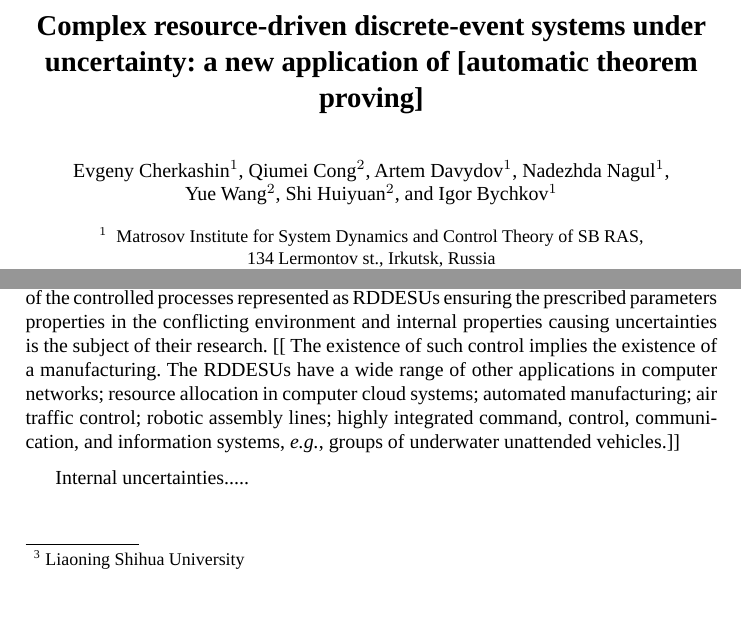
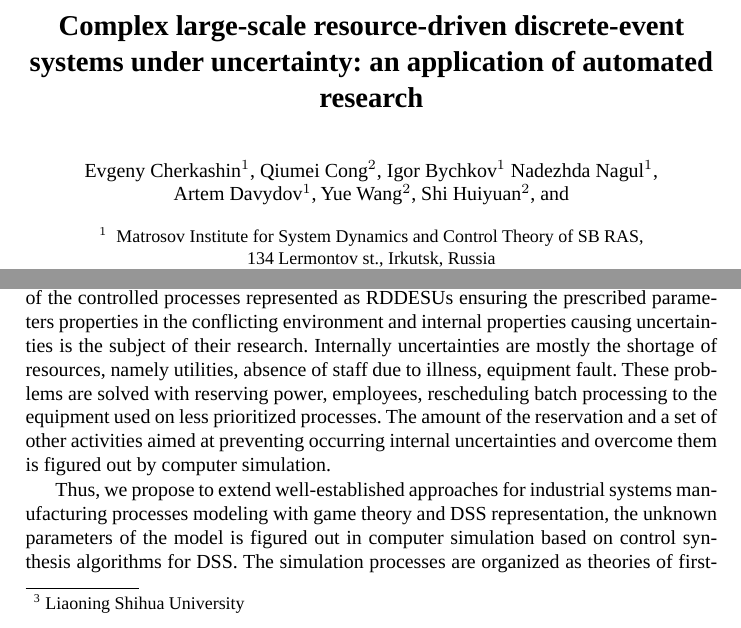
Before and after one commit to eugeneai/paper-itams-2020, a LaTeX thesis (cherkashin-proposal.tex): two parts of pages 1 and 4 of 15, joined at a grey line, cut so that both start at the same text. Compiled offline with LuaLaTeX; a missing font is replaced by an installed copy or a similar font.

Commit message:
Finalized general idea.

```diff
--- a/cherkashin-proposal.tex
+++ b/cherkashin-proposal.tex
@@ -55,28 +55,28 @@
 
 \begin{document}
 %
-\title{Complex resource-driven discrete-event systems under uncertainty: a new application of [automatic theorem proving]}
+\title{Complex large-scale resource-driven discrete-event systems under uncertainty: an application of automated research}
 %
-\titlerunning{Complex DES, a new application of ATP}
+\titlerunning{Complex large-scale DES under uncertainties: an application of automated research}
 % If the paper title is too long for the running head, you can set
 % an abbreviated paper title here
 %
 \author{
 Evgeny~Cherkashin\inst{1} \and
 Qiumei~Cong\inst{2} \and
+Igor~Bychkov\inst{1}
+Nadezhda~Nagul\inst{1} \and
 Artem~Davydov\inst{1} \and
-Nadezhda~Nagul\inst{1} \and
 Yue~Wang\inst{2} \and
 Shi~Huiyuan\inst{2} \and
-Igor~Bychkov\inst{1}
 }
 %
-\authorrunning{Evgeny Cherkashin, Quimey Cong \emph{et al.}} % abbreviated author list (for running head)
+\authorrunning{E. Cherkashin, Q. Cong, I. Bychkov, N. Nagul, A. Davydov, Y. Wang, Sh. Huiyuan} % abbreviated author list (for running head)
 %
 %%%% list of authors for the TOC (use if author list has to be modified)
 %\tocauthor{Alexey Shigarov, Vasiliy Khristyuk, and Evgeniy Cherkashin}
 
-\tocauthor{Evgeny Cherkashin, Quimey Cong \emph{et al.}}
+\tocauthor{Evgeny Cherkashin, Quimey Cong, Igor Bychkov \emph{et al.}}
 
 \institute{
 Matrosov Institute for System Dynamics and Control Theory of SB RAS,\\
@@ -140,11 +140,9 @@ Despite widespread and commonly understood essence of the described RBC, GT stat
 
 Alternative approach, which consideration in the context of RBC may have evident reasons, have raised from the artificial intelligence area. It differs from GT by basic representation of the potential activities of the opposing sides and possible ways of application of their capabilities during conflict. This approach is called “multi-agent”, following that every STS is represented as a set of active entities, called agents, operating independently in accordance with their internal logics. Agents form multi-agent system (MAS). In comparison with modern GT models, MAS do not demand explicit representation of action of the opposing sides during conflict. It is sufficient to define implicit logics of action of all agents, comprising MAS, and to construct the initial state of this MAS, \emph{i.e.} set of initial states of its agents. All further behavior of the modeled STS until some final state will be explicated by MAS itself \cite{rbg}.
 
-Analysis of the manufacturing process modeling domain, the primary scientific interest of LNHU\footnote{Liaoning Shihua University}, showed that the object instances are represented as STS. The accuracy of the controlled processes represented as RDDESUs ensuring the prescribed parameters properties in the conflicting environment and internal properties causing uncertainties is the subject of their research. [[ The existence of such control implies the existence of a manufacturing. The RDDESUs have a wide range of other applications in computer networks; resource allocation in computer cloud systems; automated manufacturing; air traffic control; robotic assembly lines; highly integrated command, control, communication, and information systems, \emph{e.g.}, groups of underwater unattended vehicles.]]
+Analysis of the manufacturing process modeling domain, the primary scientific interest of LNHU\footnote{Liaoning Shihua University}, showed that the object instances are represented as STS. The accuracy of the controlled processes represented as RDDESUs ensuring the prescribed parameters properties in the conflicting environment and internal properties causing uncertainties is the subject of their research. Internally uncertainties are mostly the shortage of resources, namely utilities, absence of staff due to illness, equipment fault.  These problems are solved with reserving power, employees, rescheduling batch processing to the equipment used on less prioritized processes.  The amount of the reservation and a set of other activities aimed at preventing occurring internal uncertainties and overcome them is figured out by computer simulation.
 
-% TODO: other uncertainties
-
-Internal uncertainties.....
+Thus, we propose to extend well-established approaches for industrial systems manufacturing processes modeling with game theory and DSS representation, the unknown parameters of the model is figured out in computer simulation based on control synthesis algorithms for DSS.  The simulation processes are organized as theories of first-order logical language of Positively constructed formulas (PCFs) and its theorem proving techniques as the scales of the industrial systems require to automate high-level activities of the object analysis process.
 
 \section{Related works}
 \label{sec:rel-works}
```
